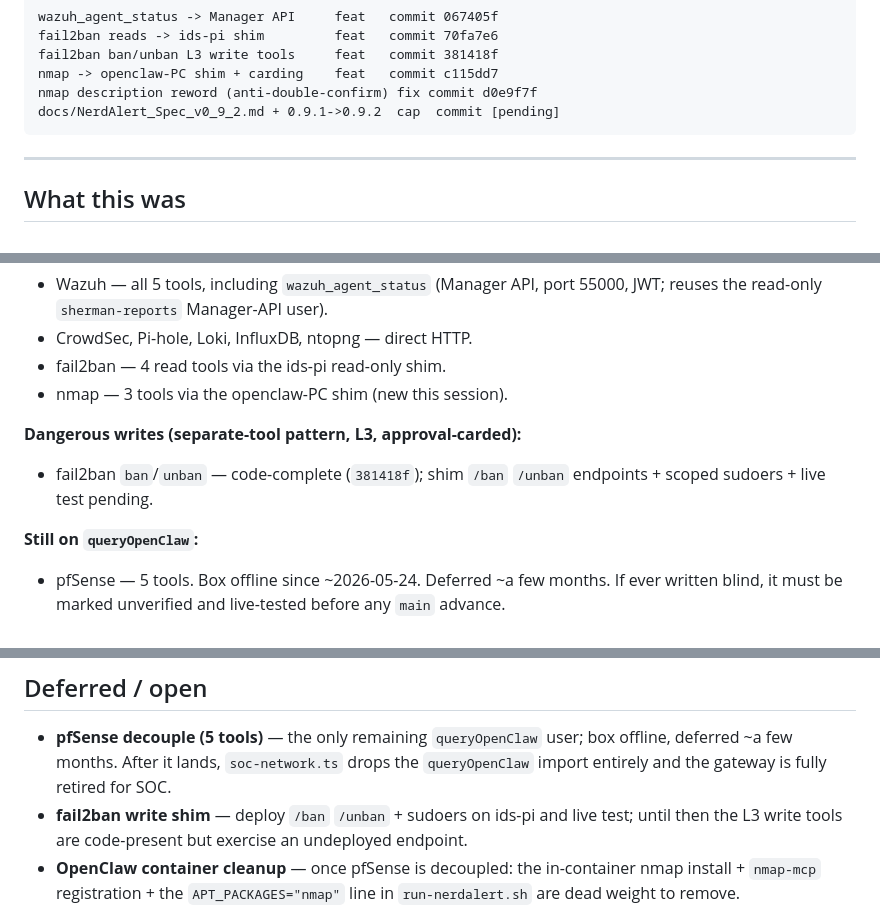
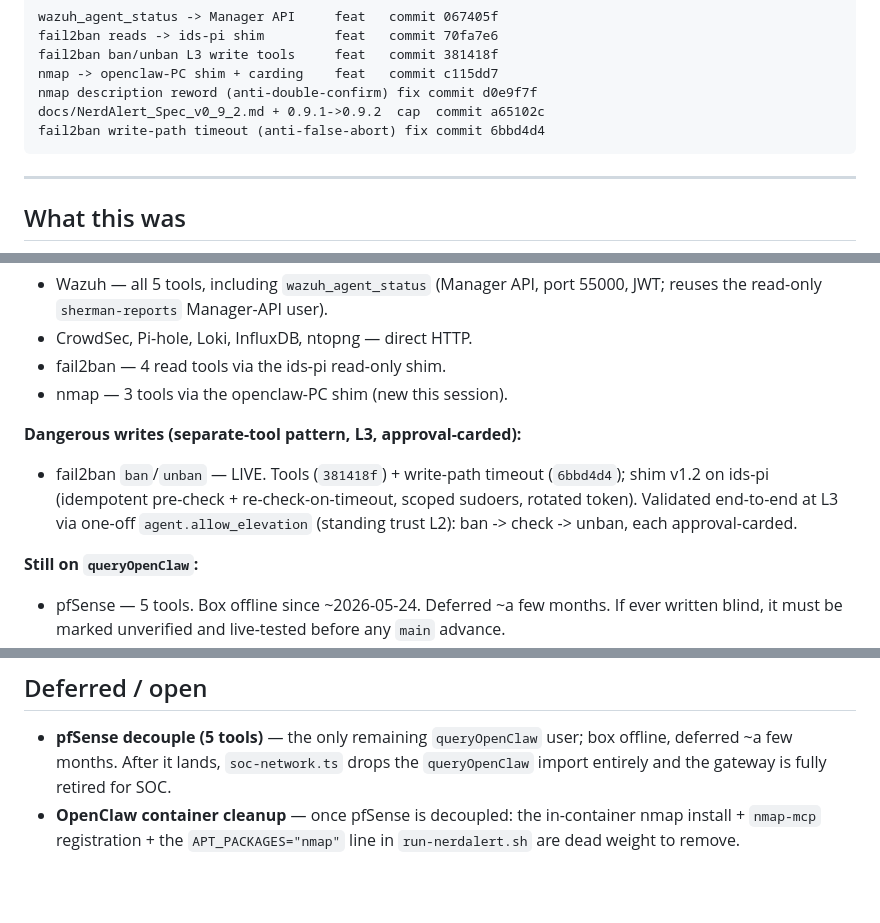
Before and after one commit to dumaki/NerdAlertAI, a Markdown page: docs/NerdAlert_Spec_v0_9_2.md, 3 parts joined by grey strips. Rendered like a GitHub page; blank space fills up the shorter version.

Commit message:
docs(soc): mark fail2ban writes live in v0.9.2 cap
Shim v1.2 deployed on ids-pi (idempotent pre-check + re-check-on-timeout,
scoped sudoers, rotated token) and the L3 ban/unban path validated
end-to-end via one-off agent.allow_elevation (ban -> check -> unban, each
approval-carded). Flips the dangerous-writes bullet to LIVE, drops the
done item from Deferred/open, and brings the change-set current
(a65102c cap + 6bbd4d4 write-timeout). No version bump - correction
within v0.9.2.

````diff
--- a/docs/NerdAlert_Spec_v0_9_2.md
+++ b/docs/NerdAlert_Spec_v0_9_2.md
@@ -15,7 +15,8 @@ fail2ban reads -> ids-pi shim         feat   commit 70fa7e6
 fail2ban ban/unban L3 write tools     feat   commit 381418f
 nmap -> openclaw-PC shim + carding    feat   commit c115dd7
 nmap description reword (anti-double-confirm) fix commit d0e9f7f
-docs/NerdAlert_Spec_v0_9_2.md + 0.9.1->0.9.2  cap  commit [pending]
+docs/NerdAlert_Spec_v0_9_2.md + 0.9.1->0.9.2  cap  commit a65102c
+fail2ban write-path timeout (anti-false-abort) fix commit 6bbd4d4
 ```
 
 ---
@@ -64,8 +65,11 @@ This is the standing template for any future no-HTTP-API backend.
 - nmap — 3 tools via the openclaw-PC shim (new this session).
 
 **Dangerous writes (separate-tool pattern, L3, approval-carded):**
-- fail2ban `ban`/`unban` — code-complete (`381418f`); shim `/ban` `/unban`
-  endpoints + scoped sudoers + live test pending.
+- fail2ban `ban`/`unban` — LIVE. Tools (`381418f`) + write-path timeout
+  (`6bbd4d4`); shim v1.2 on ids-pi (idempotent pre-check + re-check-on-timeout,
+  scoped sudoers, rotated token). Validated end-to-end at L3 via one-off
+  `agent.allow_elevation` (standing trust L2): ban -> check -> unban, each
+  approval-carded.
 
 **Still on `queryOpenClaw`:**
 - pfSense — 5 tools. Box offline since ~2026-05-24. Deferred ~a few months. If
@@ -134,9 +138,6 @@ direct the model to call the tool and let the card gate.
 - **pfSense decouple (5 tools)** — the only remaining `queryOpenClaw` user; box
   offline, deferred ~a few months. After it lands, `soc-network.ts` drops the
   `queryOpenClaw` import entirely and the gateway is fully retired for SOC.
-- **fail2ban write shim** — deploy `/ban` `/unban` + sudoers on ids-pi and live
-  test; until then the L3 write tools are code-present but exercise an
-  undeployed endpoint.
 - **OpenClaw container cleanup** — once pfSense is decoupled: the in-container
   nmap install + `nmap-mcp` registration + the `APT_PACKAGES="nmap"` line in
   `run-nerdalert.sh` are dead weight to remove.
````
